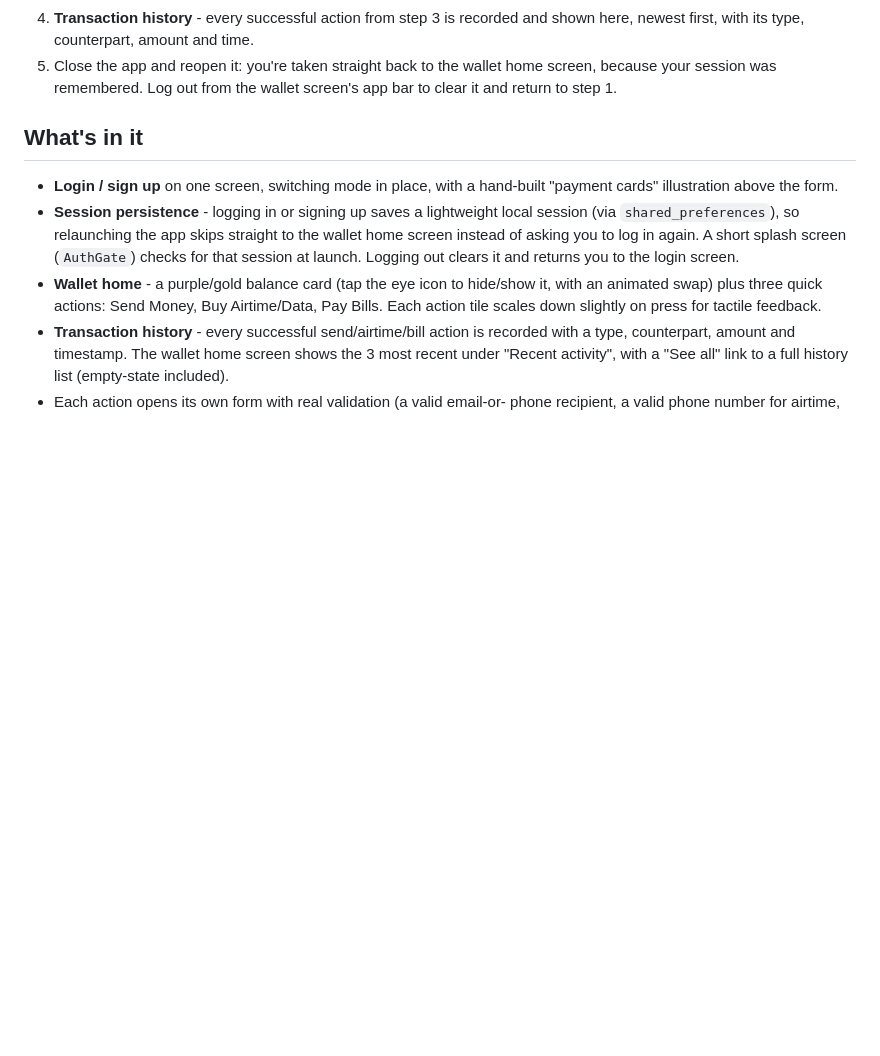
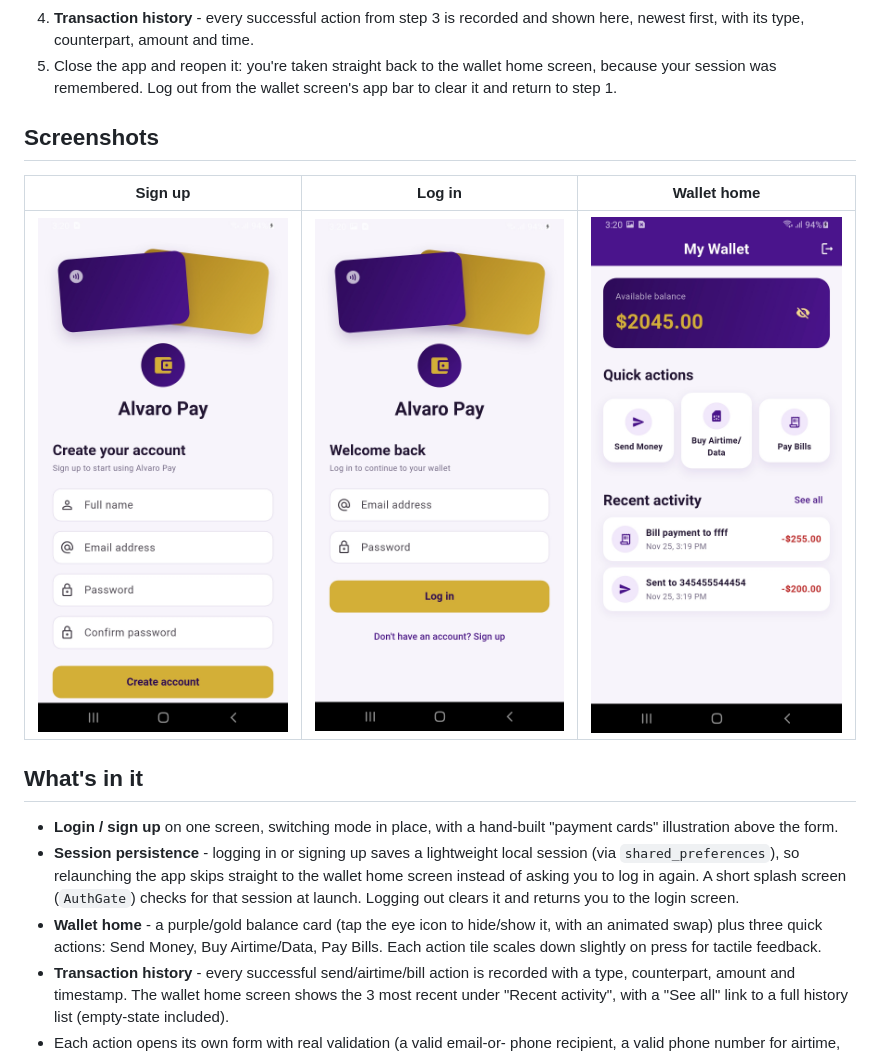
Before and after one commit to Shabanshaikhramajn/alvaro_pay, a Markdown page: README.md, the part around the change. GitHub-like rendering; pictures changed too: screenshots/login_screen.jpg (added), screenshots/signup_screen.jpg (added), screenshots/wallet_home_screen.jpg (added); blank space fills up the shorter version.

Commit message:
docs: add app screenshots to README

```diff
--- a/README.md
+++ b/README.md
@@ -51,6 +51,12 @@ of an actual production app.
 5. Close the app and reopen it: you're taken straight back to the
    wallet home screen, because your session was remembered. Log out
    from the wallet screen's app bar to clear it and return to step 1.
+
+## Screenshots
+
+| Sign up | Log in | Wallet home |
+| --- | --- | --- |
+| ![Sign up screen](screenshots/signup_screen.jpg) | ![Login screen](screenshots/login_screen.jpg) | ![Wallet home screen](screenshots/wallet_home_screen.jpg) |
 
 ## What's in it
 
```
